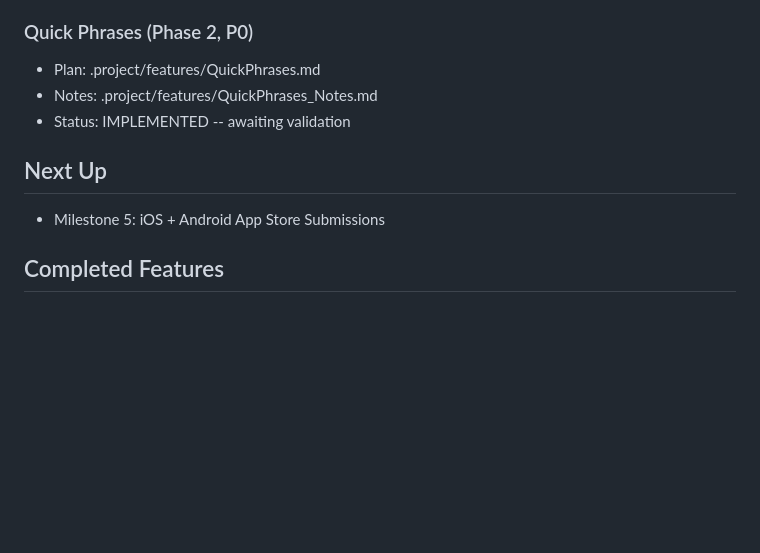
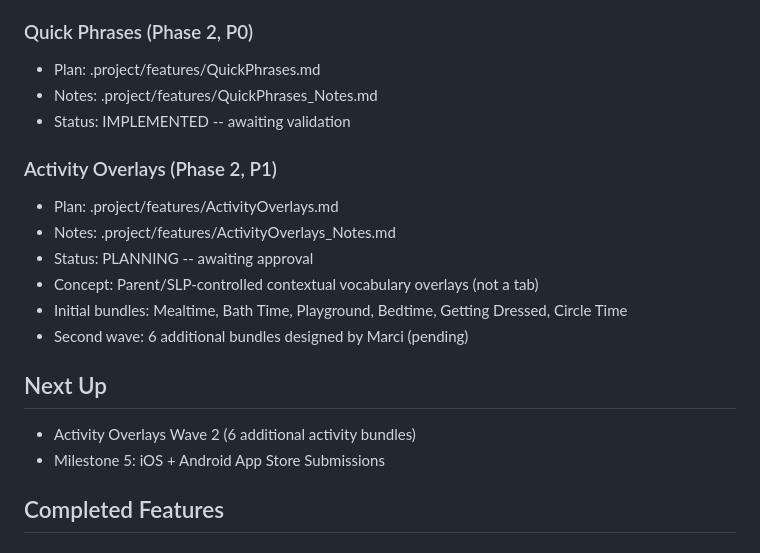
Before and after one commit to scottgandhi-ship-it/AAC-Board, a Markdown page: .project/notes.md, the part around the change. GitHub-like rendering; blank space fills up the shorter version.

```diff
--- a/.project/notes.md
+++ b/.project/notes.md
@@ -29,7 +29,16 @@ Phase 2 (Enhance) -- Deep Vocabulary complete, next priorities from investor ali
 - Notes: .project/features/QuickPhrases_Notes.md
 - Status: IMPLEMENTED -- awaiting validation
 
+### Activity Overlays (Phase 2, P1)
+- Plan: .project/features/ActivityOverlays.md
+- Notes: .project/features/ActivityOverlays_Notes.md
+- Status: PLANNING -- awaiting approval
+- Concept: Parent/SLP-controlled contextual vocabulary overlays (not a tab)
+- Initial bundles: Mealtime, Bath Time, Playground, Bedtime, Getting Dressed, Circle Time
+- Second wave: 6 additional bundles designed by Marci (pending)
+
 ## Next Up
+- Activity Overlays Wave 2 (6 additional activity bundles)
 - Milestone 5: iOS + Android App Store Submissions
 
 ## Completed Features
```
Also changed, not shown: .project/features/ActivityOverlays.md (added, +428 -0 lines), .project/features/ActivityOverlays_Notes.md (added, +99 -0 lines).
